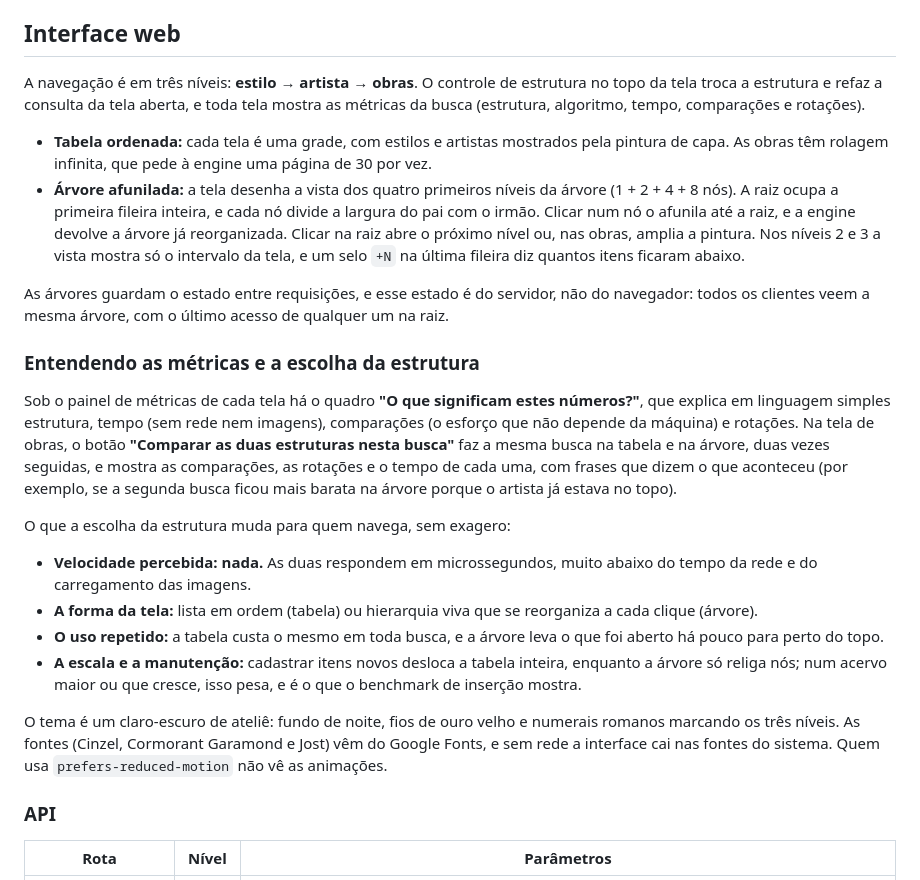
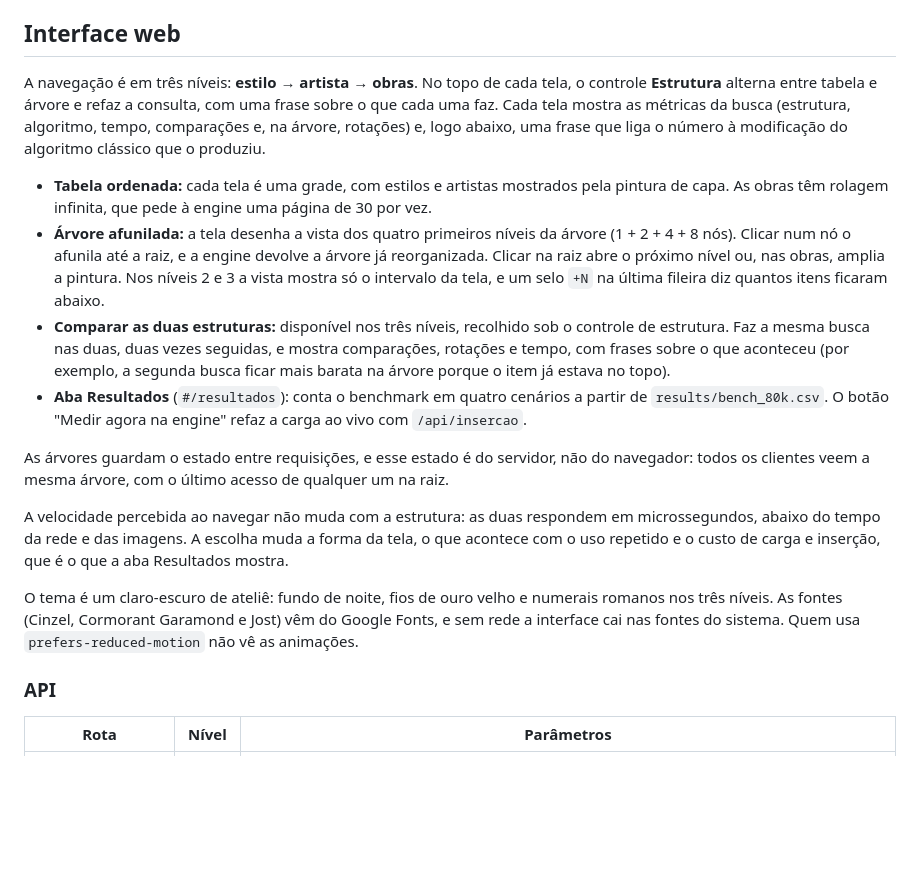
Before and after one commit to MiguelMochizuki/wikiart-search, a Markdown page: README.md, the part around the change. Drawn GitHub-style; blank space fills up the shorter version.

Commit message:
docs: atualiza a seção Interface web do README para a interface nova

```diff
--- a/README.md
+++ b/README.md
@@ -72,25 +72,18 @@ A interface mostra esses cenários na aba **Resultados** (`#/resultados`), desen
 
 ## Interface web
 
-A navegação é em três níveis: **estilo → artista → obras**. O controle de estrutura no topo da tela troca a estrutura e refaz a consulta da tela aberta, e toda tela mostra as métricas da busca (estrutura, algoritmo, tempo, comparações e rotações).
+A navegação é em três níveis: **estilo → artista → obras**. No topo de cada tela, o controle **Estrutura** alterna entre tabela e árvore e refaz a consulta, com uma frase sobre o que cada uma faz. Cada tela mostra as métricas da busca (estrutura, algoritmo, tempo, comparações e, na árvore, rotações) e, logo abaixo, uma frase que liga o número à modificação do algoritmo clássico que o produziu.
 
 - **Tabela ordenada:** cada tela é uma grade, com estilos e artistas mostrados pela pintura de capa. As obras têm rolagem infinita, que pede à engine uma página de 30 por vez.
-- **Árvore afunilada:** a tela desenha a vista dos quatro primeiros níveis da árvore (1 + 2 + 4 + 8 nós). A raiz ocupa a primeira fileira inteira, e cada nó divide a largura do pai com o irmão. Clicar num nó o afunila até a raiz, e a engine devolve a árvore já reorganizada. Clicar na raiz abre o próximo nível ou, nas obras, amplia a pintura. Nos níveis 2 e 3 a vista mostra só o intervalo da tela, e um selo `+N` na última fileira diz quantos itens ficaram abaixo.
+- **Árvore afunilada:** a tela desenha a vista dos quatro primeiros níveis da árvore (1 + 2 + 4 + 8 nós). Clicar num nó o afunila até a raiz, e a engine devolve a árvore já reorganizada. Clicar na raiz abre o próximo nível ou, nas obras, amplia a pintura. Nos níveis 2 e 3 a vista mostra só o intervalo da tela, e um selo `+N` na última fileira diz quantos itens ficaram abaixo.
+- **Comparar as duas estruturas:** disponível nos três níveis, recolhido sob o controle de estrutura. Faz a mesma busca nas duas, duas vezes seguidas, e mostra comparações, rotações e tempo, com frases sobre o que aconteceu (por exemplo, a segunda busca ficar mais barata na árvore porque o item já estava no topo).
+- **Aba Resultados** (`#/resultados`): conta o benchmark em quatro cenários a partir de `results/bench_80k.csv`. O botão "Medir agora na engine" refaz a carga ao vivo com `/api/insercao`.
 
 As árvores guardam o estado entre requisições, e esse estado é do servidor, não do navegador: todos os clientes veem a mesma árvore, com o último acesso de qualquer um na raiz.
 
-### Entendendo as métricas e a escolha da estrutura
+A velocidade percebida ao navegar não muda com a estrutura: as duas respondem em microssegundos, abaixo do tempo da rede e das imagens. A escolha muda a forma da tela, o que acontece com o uso repetido e o custo de carga e inserção, que é o que a aba Resultados mostra.
 
-Sob o painel de métricas de cada tela há o quadro **"O que significam estes números?"**, que explica em linguagem simples estrutura, tempo (sem rede nem imagens), comparações (o esforço que não depende da máquina) e rotações. Na tela de obras, o botão **"Comparar as duas estruturas nesta busca"** faz a mesma busca na tabela e na árvore, duas vezes seguidas, e mostra as comparações, as rotações e o tempo de cada uma, com frases que dizem o que aconteceu (por exemplo, se a segunda busca ficou mais barata na árvore porque o artista já estava no topo).
-
-O que a escolha da estrutura muda para quem navega, sem exagero:
-
-- **Velocidade percebida: nada.** As duas respondem em microssegundos, muito abaixo do tempo da rede e do carregamento das imagens.
-- **A forma da tela:** lista em ordem (tabela) ou hierarquia viva que se reorganiza a cada clique (árvore).
-- **O uso repetido:** a tabela custa o mesmo em toda busca, e a árvore leva o que foi aberto há pouco para perto do topo.
-- **A escala e a manutenção:** cadastrar itens novos desloca a tabela inteira, enquanto a árvore só religa nós; num acervo maior ou que cresce, isso pesa, e é o que o benchmark de inserção mostra.
-
-O tema é um claro-escuro de ateliê: fundo de noite, fios de ouro velho e numerais romanos marcando os três níveis. As fontes (Cinzel, Cormorant Garamond e Jost) vêm do Google Fonts, e sem rede a interface cai nas fontes do sistema. Quem usa `prefers-reduced-motion` não vê as animações.
+O tema é um claro-escuro de ateliê: fundo de noite, fios de ouro velho e numerais romanos nos três níveis. As fontes (Cinzel, Cormorant Garamond e Jost) vêm do Google Fonts, e sem rede a interface cai nas fontes do sistema. Quem usa `prefers-reduced-motion` não vê as animações.
 
 ### API
 
```
